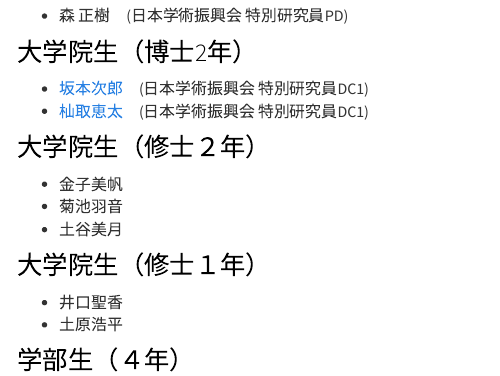
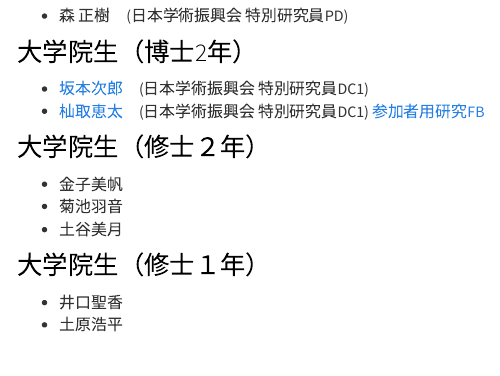
Before and after one commit to kunisatoLab/main, an R Markdown document (team.Rmd): the page in a window 1100 px wide, from 290 px down. Rendered offline with R 4.5, knitr and Pandoc, with nearby package versions; menus at the side of the page are left out.

Commit message:
研究用FBを追加

```diff
--- a/team.Rmd
+++ b/team.Rmd
@@ -15,7 +15,7 @@ title: "研究室のメンバー"
 ### 大学院生（博士2年）
 
 - [坂本次郎](https://mrunadon.github.io/blogdown_page/post/profile/)　(日本学術振興会 特別研究員DC1)
-- [杣取恵太](https://ksomatori.github.io/homepage/index.html)　(日本学術振興会 特別研究員DC1)
+- [杣取恵太](https://ksomatori.github.io/homepage/index.html)　(日本学術振興会 特別研究員DC1) [参加者用研究FB](materials/FB/2018_somatori.pdf)
 
 
 ### 大学院生（修士２年）
```
Also changed, not shown: materials/FB/2018_somatori.pdf (added), 5 other files.
